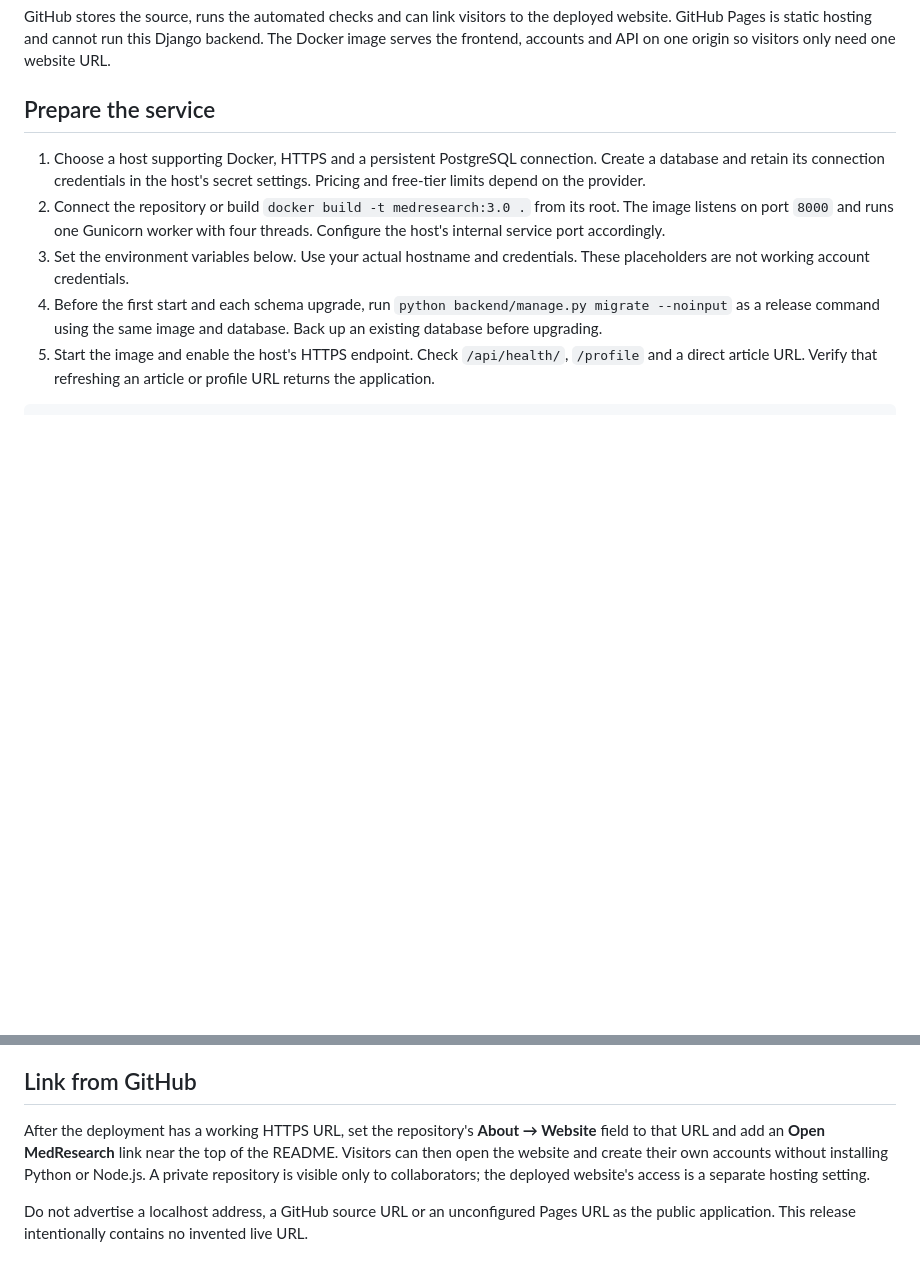
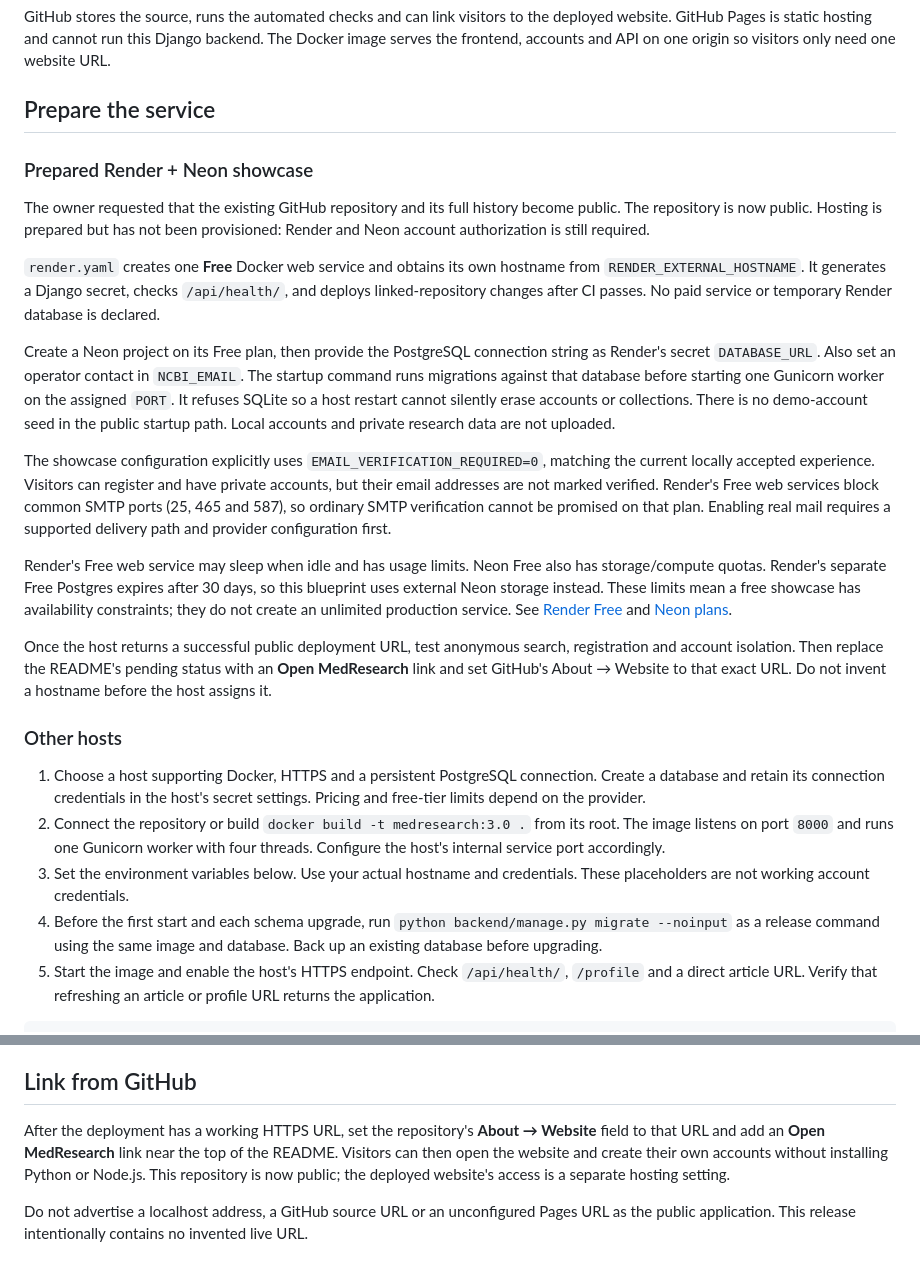
Before and after one commit to KateK77/pubmed-clone, a Markdown page: docs/deployment.md, 2 parts joined by grey strips. Drawn GitHub-style; blank space fills up the shorter version.

```diff
--- a/docs/deployment.md
+++ b/docs/deployment.md
@@ -5,6 +5,22 @@ The repository provides a React frontend and a Django application. A public depl
 GitHub stores the source, runs the automated checks and can link visitors to the deployed website. GitHub Pages is static hosting and cannot run this Django backend. The Docker image serves the frontend, accounts and API on one origin so visitors only need one website URL.
 
 ## Prepare the service
+
+### Prepared Render + Neon showcase
+
+The owner requested that the existing GitHub repository and its full history become public. The repository is now public. Hosting is prepared but has not been provisioned: Render and Neon account authorization is still required.
+
+`render.yaml` creates one **Free** Docker web service and obtains its own hostname from `RENDER_EXTERNAL_HOSTNAME`. It generates a Django secret, checks `/api/health/`, and deploys linked-repository changes after CI passes. No paid service or temporary Render database is declared.
+
+Create a Neon project on its Free plan, then provide the PostgreSQL connection string as Render's secret `DATABASE_URL`. Also set an operator contact in `NCBI_EMAIL`. The startup command runs migrations against that database before starting one Gunicorn worker on the assigned `PORT`. It refuses SQLite so a host restart cannot silently erase accounts or collections. There is no demo-account seed in the public startup path. Local accounts and private research data are not uploaded.
+
+The showcase configuration explicitly uses `EMAIL_VERIFICATION_REQUIRED=0`, matching the current locally accepted experience. Visitors can register and have private accounts, but their email addresses are not marked verified. Render's Free web services block common SMTP ports (25, 465 and 587), so ordinary SMTP verification cannot be promised on that plan. Enabling real mail requires a supported delivery path and provider configuration first.
+
+Render's Free web service may sleep when idle and has usage limits. Neon Free also has storage/compute quotas. Render's separate Free Postgres expires after 30 days, so this blueprint uses external Neon storage instead. These limits mean a free showcase has availability constraints; they do not create an unlimited production service. See [Render Free](https://render.com/docs/free) and [Neon plans](https://neon.com/docs/introduction/plans).
+
+Once the host returns a successful public deployment URL, test anonymous search, registration and account isolation. Then replace the README's pending status with an **Open MedResearch** link and set GitHub's About → Website to that exact URL. Do not invent a hostname before the host assigns it.
+
+### Other hosts
 
 1. Choose a host supporting Docker, HTTPS and a persistent PostgreSQL connection. Create a database and retain its connection credentials in the host's secret settings. Pricing and free-tier limits depend on the provider.
 2. Connect the repository or build `docker build -t medresearch:3.0 .` from its root. The image listens on port `8000` and runs one Gunicorn worker with four threads. Configure the host's internal service port accordingly.
@@ -52,7 +68,7 @@ Automated tests use a temporary local mailbox. They verify the code workflow but
 
 ## Link from GitHub
 
-After the deployment has a working HTTPS URL, set the repository's **About → Website** field to that URL and add an **Open MedResearch** link near the top of the README. Visitors can then open the website and create their own accounts without installing Python or Node.js. A private repository is visible only to collaborators; the deployed website's access is a separate hosting setting.
+After the deployment has a working HTTPS URL, set the repository's **About → Website** field to that URL and add an **Open MedResearch** link near the top of the README. Visitors can then open the website and create their own accounts without installing Python or Node.js. This repository is now public; the deployed website's access is a separate hosting setting.
 
 Do not advertise a localhost address, a GitHub source URL or an unconfigured Pages URL as the public application. This release intentionally contains no invented live URL.
 
```
Also changed, not shown: README.md (+14 -0 lines), docs/images/search.png (added), 11 other files.
